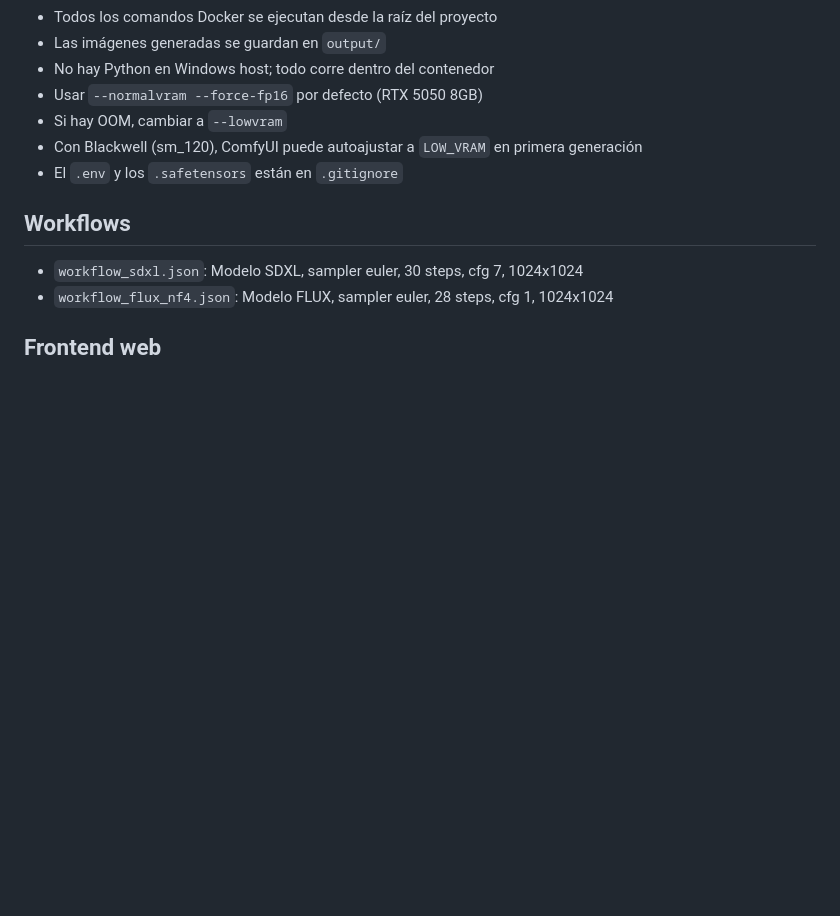
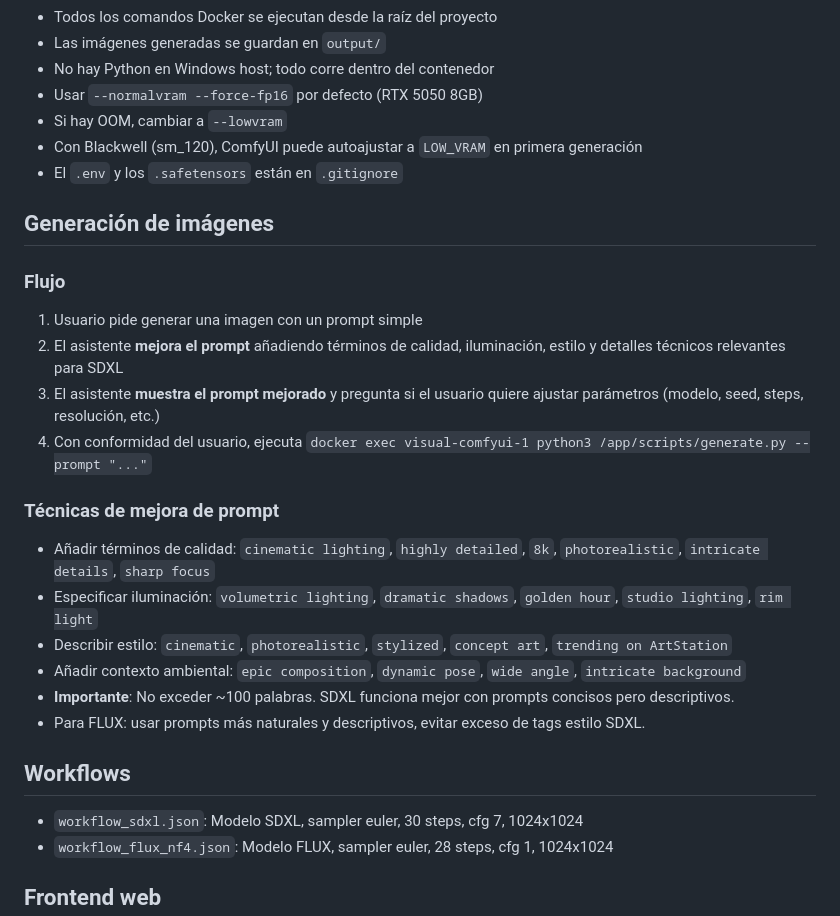
Before and after one commit to EduMMorenolp/Visual, a Markdown page: AGENTS.md, the part around the change. Rendered like a GitHub page; blank space fills up the shorter version.

Commit message:
feat: Agregar flujo de mejora de prompts para generación de imágenes
- Instrucciones para mejorar prompts con términos de calidad, iluminación y estilo
- Flujo: prompt simple -> mejora -> aprobación -> generación

```diff
--- a/AGENTS.md
+++ b/AGENTS.md
@@ -70,6 +70,22 @@ custom_nodes/                 # Plugins
 - Con Blackwell (sm_120), ComfyUI puede autoajustar a `LOW_VRAM` en primera generación
 - El `.env` y los `.safetensors` están en `.gitignore`
 
+## Generación de imágenes
+
+### Flujo
+1. Usuario pide generar una imagen con un prompt simple
+2. El asistente **mejora el prompt** añadiendo términos de calidad, iluminación, estilo y detalles técnicos relevantes para SDXL
+3. El asistente **muestra el prompt mejorado** y pregunta si el usuario quiere ajustar parámetros (modelo, seed, steps, resolución, etc.)
+4. Con conformidad del usuario, ejecuta `docker exec visual-comfyui-1 python3 /app/scripts/generate.py --prompt "..."`
+
+### Técnicas de mejora de prompt
+- Añadir términos de calidad: `cinematic lighting`, `highly detailed`, `8k`, `photorealistic`, `intricate details`, `sharp focus`
+- Especificar iluminación: `volumetric lighting`, `dramatic shadows`, `golden hour`, `studio lighting`, `rim light`
+- Describir estilo: `cinematic`, `photorealistic`, `stylized`, `concept art`, `trending on ArtStation`
+- Añadir contexto ambiental: `epic composition`, `dynamic pose`, `wide angle`, `intricate background`
+- **Importante**: No exceder ~100 palabras. SDXL funciona mejor con prompts concisos pero descriptivos.
+- Para FLUX: usar prompts más naturales y descriptivos, evitar exceso de tags estilo SDXL.
+
 ## Workflows
 
 - `workflow_sdxl.json`: Modelo SDXL, sampler euler, 30 steps, cfg 7, 1024x1024
```
